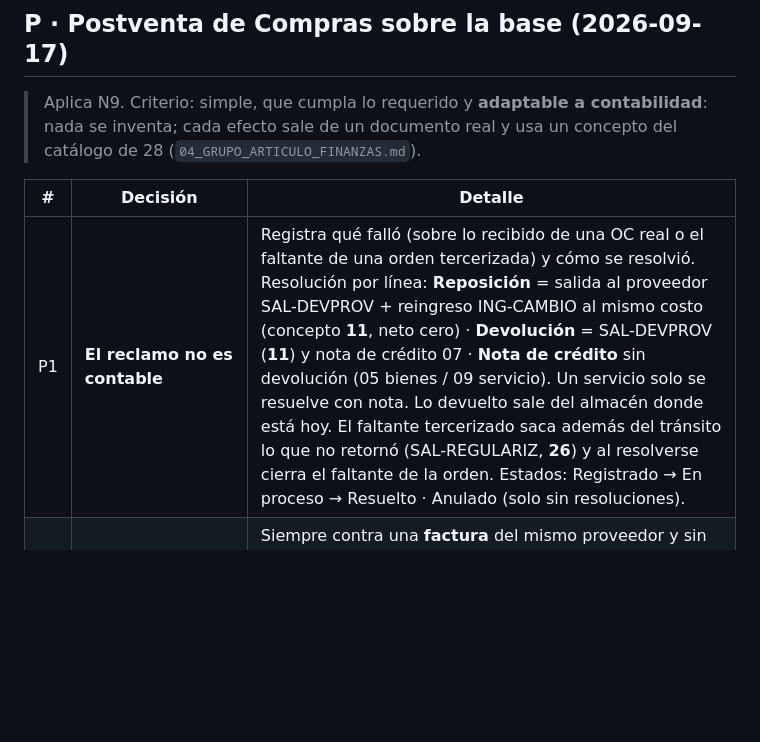
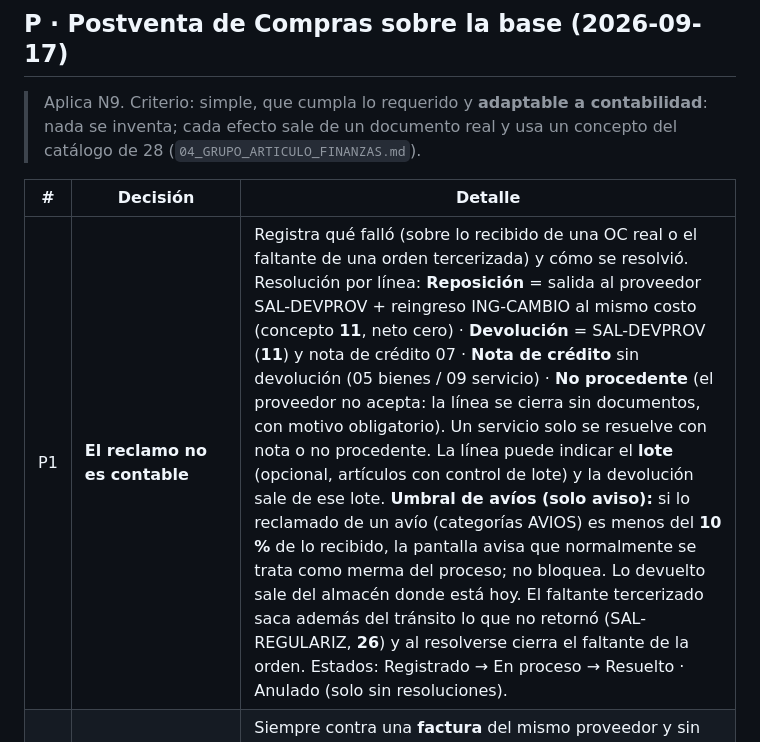
Before and after one commit to axeloviedo/Prototipos-Imperiotex, a Markdown page: docs/00_DECISIONES_CERRADAS.md, the part around the change. Rendered like a GitHub page; blank space fills up the shorter version.

Commit message:
docs: P1 con no procedente, lote y umbral de avíos; sugerido por consumo histórico como mejora futura

```diff
--- a/docs/00_DECISIONES_CERRADAS.md
+++ b/docs/00_DECISIONES_CERRADAS.md
@@ -206,7 +206,7 @@
 
 | # | Decisión | Detalle |
 |---|---|---|
-| P1 | **El reclamo no es contable** | Registra qué falló (sobre lo recibido de una OC real o el faltante de una orden tercerizada) y cómo se resolvió. Resolución por línea: **Reposición** = salida al proveedor SAL-DEVPROV + reingreso ING-CAMBIO al mismo costo (concepto **11**, neto cero) · **Devolución** = SAL-DEVPROV (**11**) y nota de crédito 07 · **Nota de crédito** sin devolución (05 bienes / 09 servicio). Un servicio solo se resuelve con nota. Lo devuelto sale del almacén donde está hoy. El faltante tercerizado saca además del tránsito lo que no retornó (SAL-REGULARIZ, **26**) y al resolverse cierra el faltante de la orden. Estados: Registrado → En proceso → Resuelto · Anulado (solo sin resoluciones). |
+| P1 | **El reclamo no es contable** | Registra qué falló (sobre lo recibido de una OC real o el faltante de una orden tercerizada) y cómo se resolvió. Resolución por línea: **Reposición** = salida al proveedor SAL-DEVPROV + reingreso ING-CAMBIO al mismo costo (concepto **11**, neto cero) · **Devolución** = SAL-DEVPROV (**11**) y nota de crédito 07 · **Nota de crédito** sin devolución (05 bienes / 09 servicio) · **No procedente** (el proveedor no acepta: la línea se cierra sin documentos, con motivo obligatorio). Un servicio solo se resuelve con nota o no procedente. La línea puede indicar el **lote** (opcional, artículos con control de lote) y la devolución sale de ese lote. **Umbral de avíos (solo aviso):** si lo reclamado de un avío (categorías AVIOS) es menos del **10 %** de lo recibido, la pantalla avisa que normalmente se trata como merma del proceso; no bloquea. Lo devuelto sale del almacén donde está hoy. El faltante tercerizado saca además del tránsito lo que no retornó (SAL-REGULARIZ, **26**) y al resolverse cierra el faltante de la orden. Estados: Registrado → En proceso → Resuelto · Anulado (solo sin resoluciones). |
 | P2 | **Nota de crédito: motivos SUNAT 07 · 05 · 09** | Siempre contra una **factura** del mismo proveedor y sin superar su saldo. **07** devolución por ítem (solo desde un reclamo) · **05** descuento por ítem: baja el costo de lo que sigue en stock · **09** disminución en el valor (servicio mal ejecutado o faltante; queda en la pestaña Costo de la orden). Concepto **12**. |
 | P3 | **Factura impaga o pagada** | Impaga: la nota **rebaja lo que se debe** (si llega a cero, la factura queda Pagada). Pagada: la nota queda como **saldo a favor** del proveedor y **se aplica a su siguiente factura** desde la ficha de esa factura (CO-10): se usan las notas más antiguas primero, en la misma moneda, hasta cubrir lo que falta pagar (si sobra, queda para la próxima). La factura guarda de qué notas vino el crédito y la nota en qué facturas se usó; una nota ya usada no se anula. |
 | P4 | **Costos de destino en cualquier OC recibida** | Flete (**05**), seguro (**06**), aduanas (**07**), agente (**08**) u otros (**09**), en S/. o USD. Reparto **por valor** (recomendado, práctica estándar) o por cantidad; sin peso ni volumen porque el artículo no los tiene. Registrar **revaloriza** el costo promedio de lo que sigue en stock; anular lo revierte. |
```
Also changed, not shown: COMPRAS/docs/00_COMPRAS_BASE_COMPARTIDA.md (+1 -1 lines), docs/01_PENDIENTES.md (+1 -0 lines).
